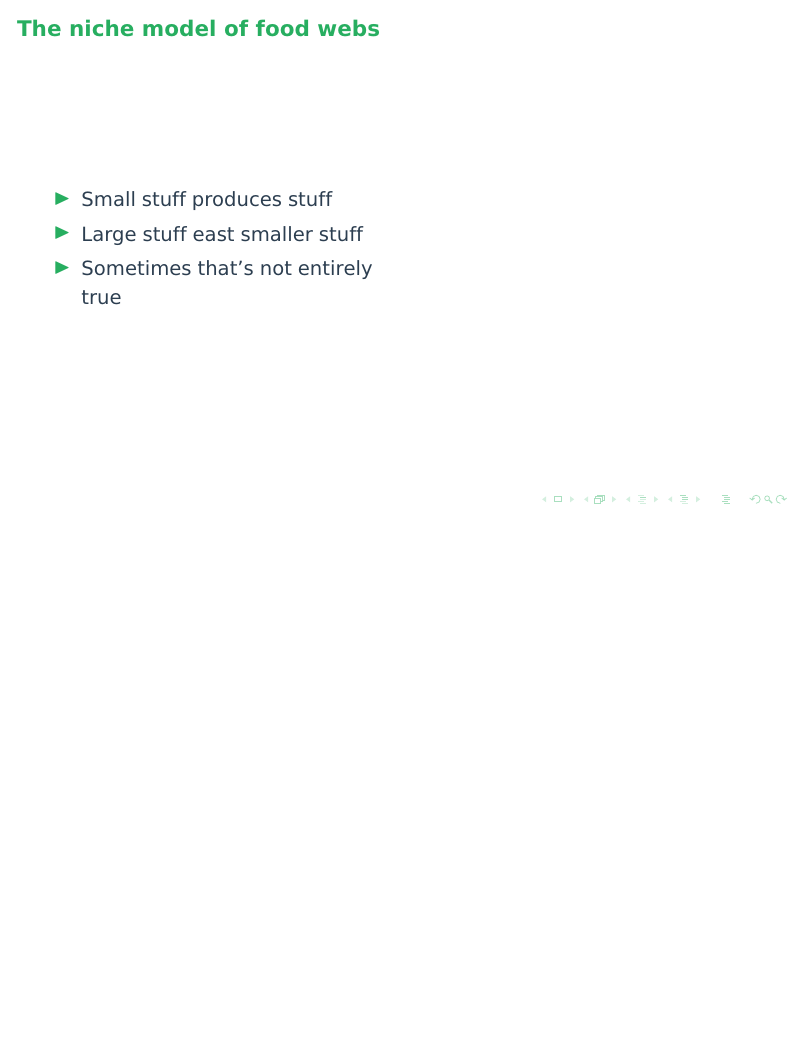
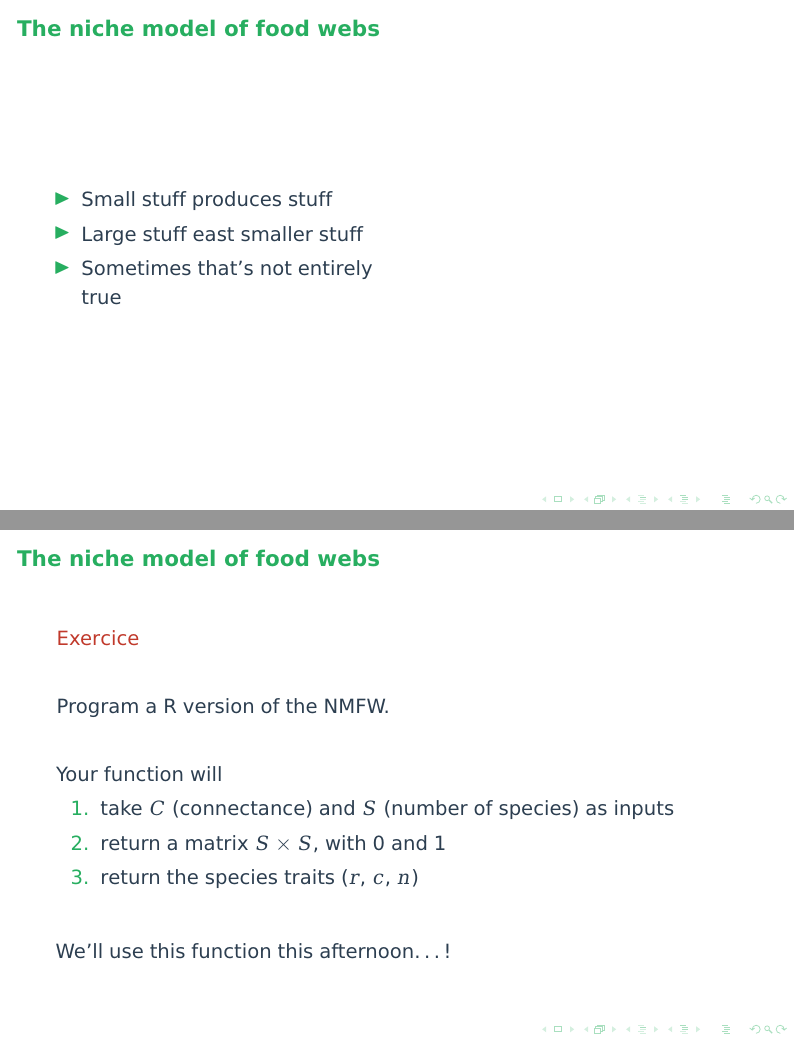
Before and after one commit to tpoisot/eco_network_slides, LaTeX slides (slides-networks.tex): page 34 of 34 before the commit and pages 34 and 35 of 35 after it, the two joined at a grey line, the shorter picture padded with empty space. Compiled offline with pdfLaTeX.

Commit message:
Add exercise on the niche model

```diff
--- a/slides-networks.tex
+++ b/slides-networks.tex
@@ -346,4 +346,19 @@ nestednodf(web)
    \end{columns}
 \end{frame}
 
+\begin{frame}{The niche model of food webs}
+   \alert{Exercice}
+   \vskip 2em
+   Program a R version of the NMFW.
+   \vskip 2em
+   Your function will
+   \begin{enumerate}
+      \item take $C$ (connectance) and $S$ (number of species) as inputs
+      \item return a matrix $S \times S$, with 0 and 1
+      \item return the species traits ($r$, $c$, $n$)
+   \end{enumerate}
+   \vskip 2em
+   We'll use this function this afternoon\ldots!
+\end{frame}
+
 \end{document}
```
Also changed, not shown: slides-networks.pdf.
